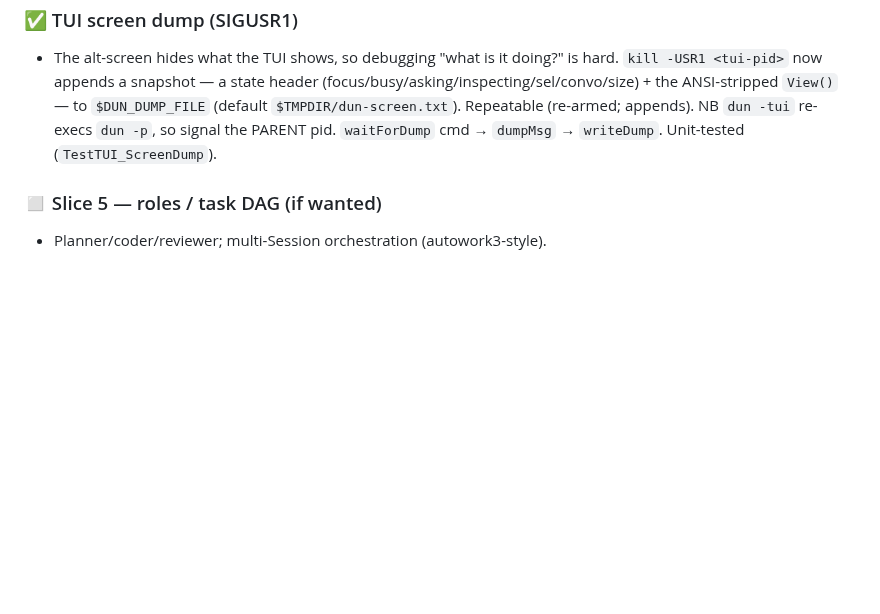
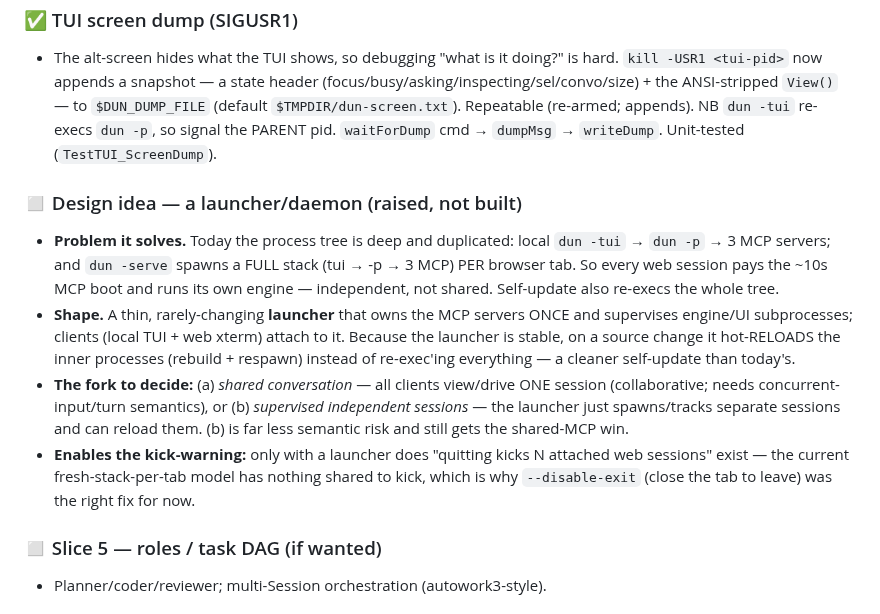
Before and after one commit to IodeSystems/dun, a Markdown page: plan/plan.md, the part around the change. GitHub-like rendering; blank space fills up the shorter version.

Commit message:
docs(plan): capture launcher/daemon design idea + kick-warning rationale
Co-Authored-By: Claude Opus 4.8 (1M context) <noreply@anthropic.com>

```diff
--- a/plan/plan.md
+++ b/plan/plan.md
@@ -306,6 +306,27 @@ system-prompt composition.
   appends). NB `dun -tui` re-execs `dun -p`, so signal the PARENT pid.
   `waitForDump` cmd → `dumpMsg` → `writeDump`. Unit-tested (`TestTUI_ScreenDump`).
 
+### ◻ Design idea — a launcher/daemon (raised, not built)
+- **Problem it solves.** Today the process tree is deep and duplicated: local
+  `dun -tui` → `dun -p` → 3 MCP servers; and `dun -serve` spawns a FULL stack
+  (tui → -p → 3 MCP) PER browser tab. So every web session pays the ~10s MCP
+  boot and runs its own engine — independent, not shared. Self-update also
+  re-execs the whole tree.
+- **Shape.** A thin, rarely-changing **launcher** that owns the MCP servers
+  ONCE and supervises engine/UI subprocesses; clients (local TUI + web xterm)
+  attach to it. Because the launcher is stable, on a source change it
+  hot-RELOADS the inner processes (rebuild + respawn) instead of re-exec'ing
+  everything — a cleaner self-update than today's.
+- **The fork to decide:** (a) *shared conversation* — all clients view/drive ONE
+  session (collaborative; needs concurrent-input/turn semantics), or (b)
+  *supervised independent sessions* — the launcher just spawns/tracks separate
+  sessions and can reload them. (b) is far less semantic risk and still gets the
+  shared-MCP win.
+- **Enables the kick-warning:** only with a launcher does "quitting kicks N
+  attached web sessions" exist — the current fresh-stack-per-tab model has
+  nothing shared to kick, which is why `--disable-exit` (close the tab to leave)
+  was the right fix for now.
+
 ### ◻ Slice 5 — roles / task DAG (if wanted)
 - Planner/coder/reviewer; multi-Session orchestration (autowork3-style).
 
```
